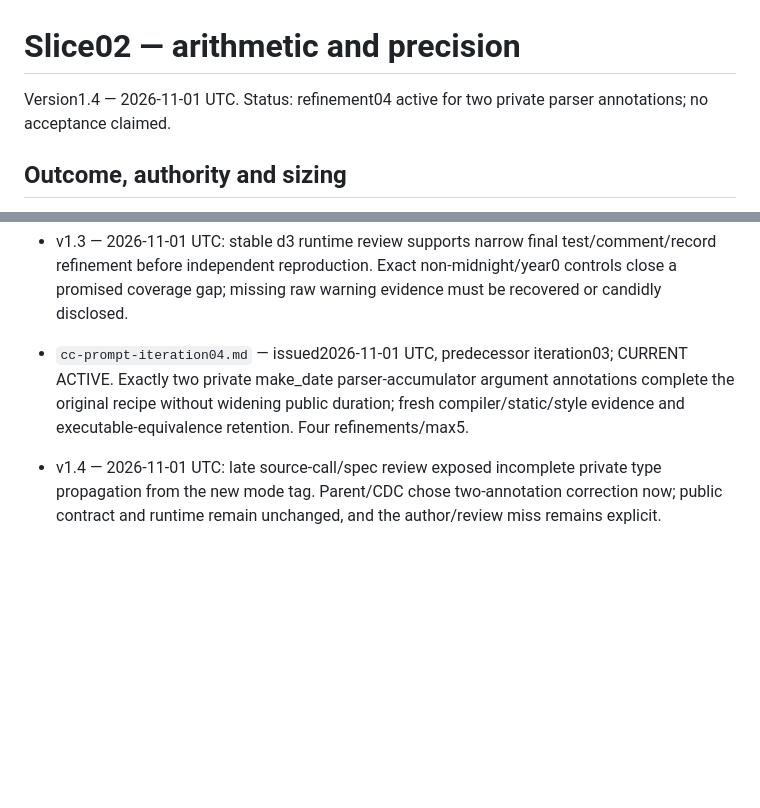
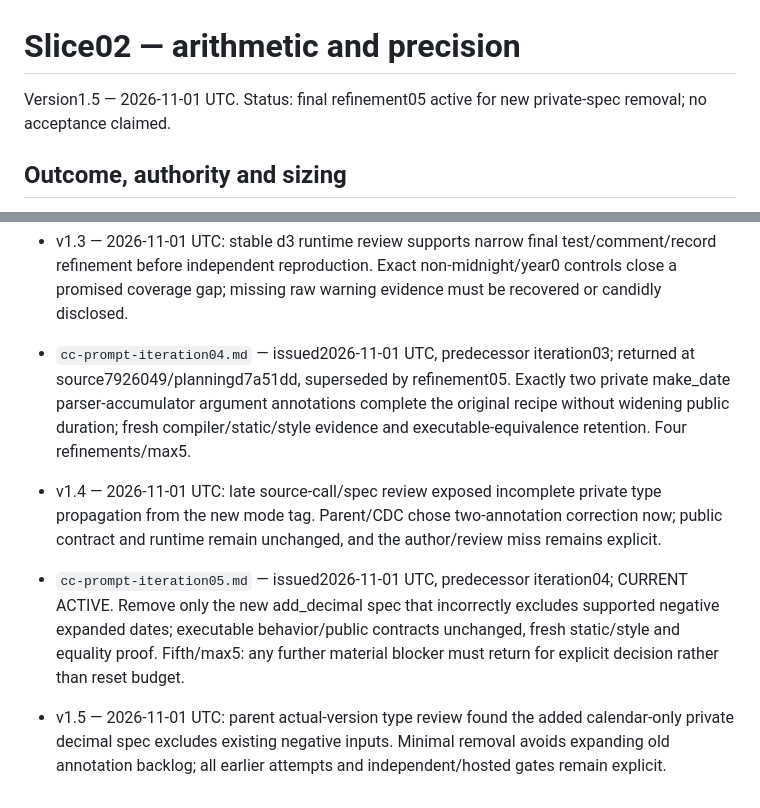
Before and after one commit to erlsci/iso8601, a Markdown page: project03-runtime-hardening/slice02-arithmetic-precision/slice-plan.md, 2 parts joined by grey strips. Rendered like a GitHub page; blank space fills up the shorter version.

```diff
--- a/project03-runtime-hardening/slice02-arithmetic-precision/slice-plan.md
+++ b/project03-runtime-hardening/slice02-arithmetic-precision/slice-plan.md
@@ -1,6 +1,6 @@
 # Slice02 — arithmetic and precision
 
-Version1.4 — 2026-11-01 UTC. Status: refinement04 active for two private parser annotations; no acceptance claimed.
+Version1.5 — 2026-11-01 UTC. Status: final refinement05 active for new private-spec removal; no acceptance claimed.
 
 ## Outcome, authority and sizing
 
@@ -65,6 +65,10 @@ CDC inspected full827-line current module, relevant parser/arithmetic/formatter/
 
 - v1.3 — 2026-11-01 UTC: stable d3 runtime review supports narrow final test/comment/record refinement before independent reproduction. Exact non-midnight/year0 controls close a promised coverage gap; missing raw warning evidence must be recovered or candidly disclosed.
 
-- `cc-prompt-iteration04.md` — issued2026-11-01 UTC, predecessor iteration03; CURRENT ACTIVE. Exactly two private make_date parser-accumulator argument annotations complete the original recipe without widening public duration; fresh compiler/static/style evidence and executable-equivalence retention. Four refinements/max5.
+- `cc-prompt-iteration04.md` — issued2026-11-01 UTC, predecessor iteration03; returned at source7926049/planningd7a51dd, superseded by refinement05. Exactly two private make_date parser-accumulator argument annotations complete the original recipe without widening public duration; fresh compiler/static/style evidence and executable-equivalence retention. Four refinements/max5.
 
 - v1.4 — 2026-11-01 UTC: late source-call/spec review exposed incomplete private type propagation from the new mode tag. Parent/CDC chose two-annotation correction now; public contract and runtime remain unchanged, and the author/review miss remains explicit.
+
+- `cc-prompt-iteration05.md` — issued2026-11-01 UTC, predecessor iteration04; CURRENT ACTIVE. Remove only the new add_decimal spec that incorrectly excludes supported negative expanded dates; executable behavior/public contracts unchanged, fresh static/style and equality proof. Fifth/max5: any further material blocker must return for explicit decision rather than reset budget.
+
+- v1.5 — 2026-11-01 UTC: parent actual-version type review found the added calendar-only private decimal spec excludes existing negative inputs. Minimal removal avoids expanding old annotation backlog; all earlier attempts and independent/hosted gates remain explicit.
```
Also changed, not shown: project03-runtime-hardening/slice02-arithmetic-precision/cc-prompt-iteration05.md (added, +11 -0 lines).
